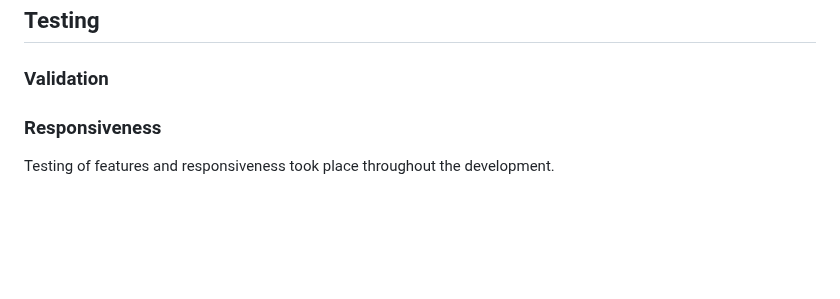
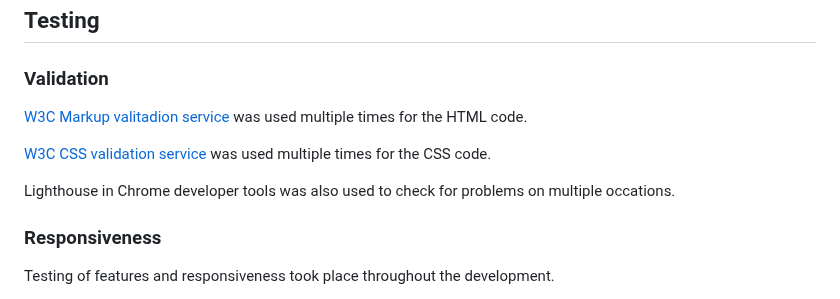
Before and after one commit to hogbergmarkus/4-paws, a Markdown page: README.md, the part around the change. GitHub-like rendering; blank space fills up the shorter version.

Commit message:
Add to Validation in README.md

```diff
--- a/README.md
+++ b/README.md
@@ -187,6 +187,12 @@ JavaScript taken from [Font Awesome](https://fontawesome.com/) is used for the i
 
 ### Validation
 
+[W3C Markup valitadion service](https://validator.w3.org/#validate_by_input) was used multiple times for the HTML code.
+
+[W3C CSS validation service](https://jigsaw.w3.org/css-validator/#validate_by_input) was used multiple times for the CSS code.
+
+Lighthouse in Chrome developer tools was also used to check for problems on multiple occations.
+
 ### Responsiveness
 
 Testing of features and responsiveness took place throughout the development.
```
